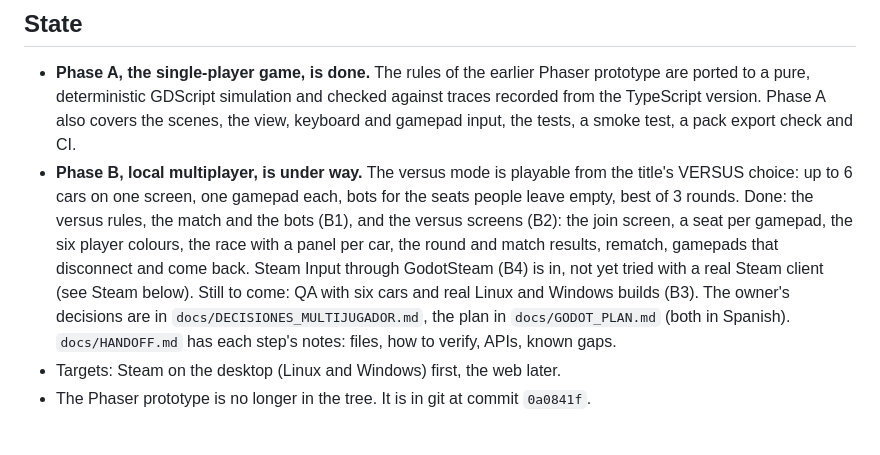
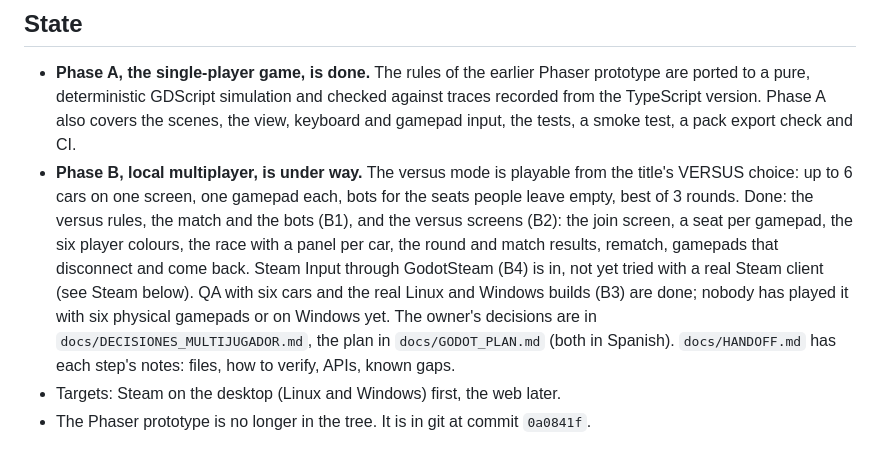
Before and after one commit to osmelguarepo/Rf, a Markdown page: README.md, the part around the change. GitHub-like rendering.

Commit message:
B3: HANDOFF section with the QA and build results; README state
Claude-Session: https://claude.ai/code/session_01V7ANsn76W3gEX3oGo3hREs

```diff
--- a/README.md
+++ b/README.md
@@ -15,8 +15,9 @@ GrafxKid's CC0 sheet, the Press Start 2P font, no sound.
   cars on one screen, one gamepad each, bots for the seats people leave empty, best of 3 rounds. Done: the versus
   rules, the match and the bots (B1), and the versus screens (B2): the join screen, a seat per gamepad, the six player
   colours, the race with a panel per car, the round and match results, rematch, gamepads that disconnect and come
-  back. Steam Input through GodotSteam (B4) is in, not yet tried with a real Steam client (see Steam below). Still to
-  come: QA with six cars and real Linux and Windows builds (B3). The owner's decisions are in
+  back. Steam Input through GodotSteam (B4) is in, not yet tried with a real Steam client (see Steam below). QA with
+  six cars and the real Linux and Windows builds (B3) are done; nobody has played it with six physical gamepads or on
+  Windows yet. The owner's decisions are in
   `docs/DECISIONES_MULTIJUGADOR.md`, the plan in `docs/GODOT_PLAN.md` (both in Spanish). `docs/HANDOFF.md` has each
   step's notes: files, how to verify, APIs, known gaps.
 - Targets: Steam on the desktop (Linux and Windows) first, the web later.
```
Also changed, not shown: docs/HANDOFF.md (+42 -0 lines).
